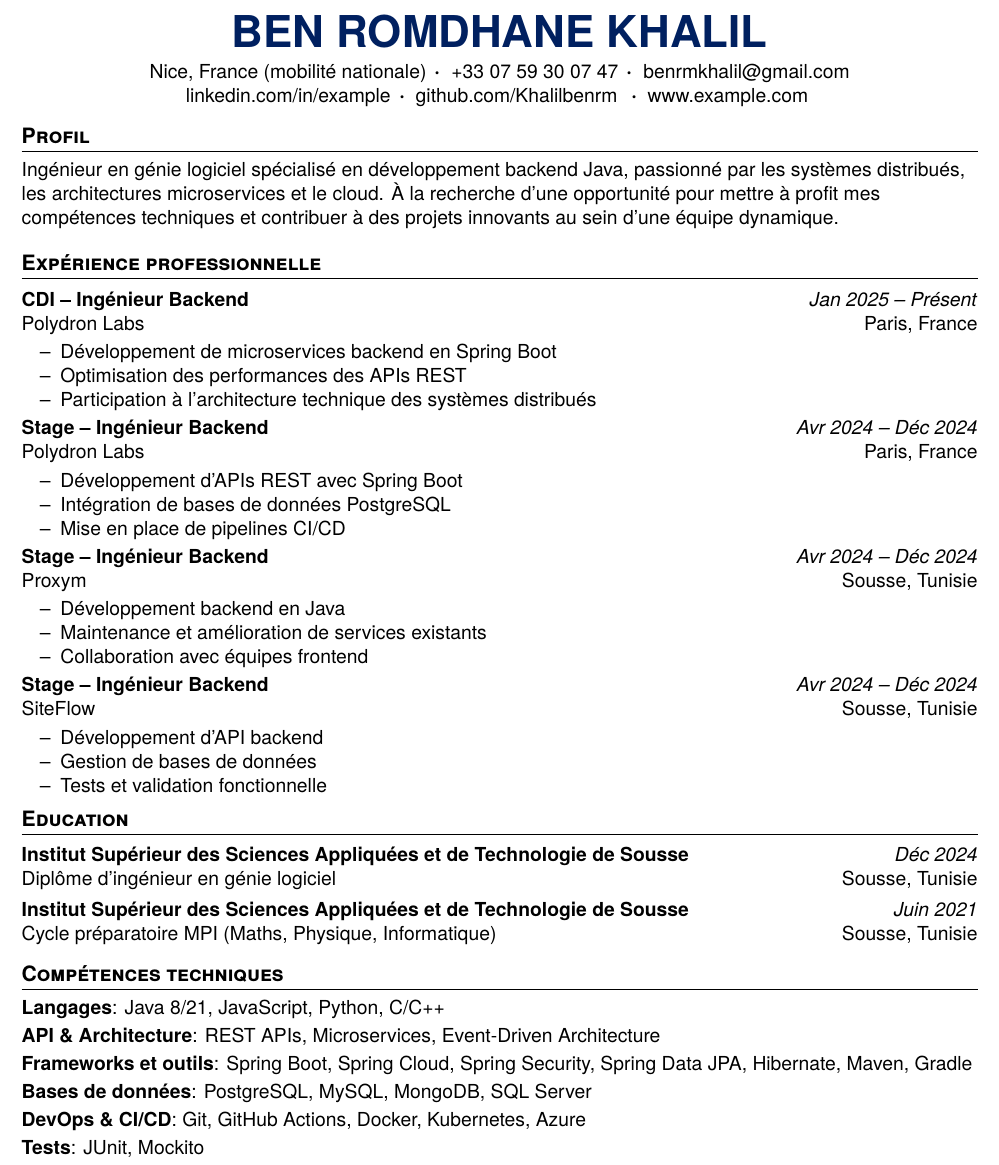
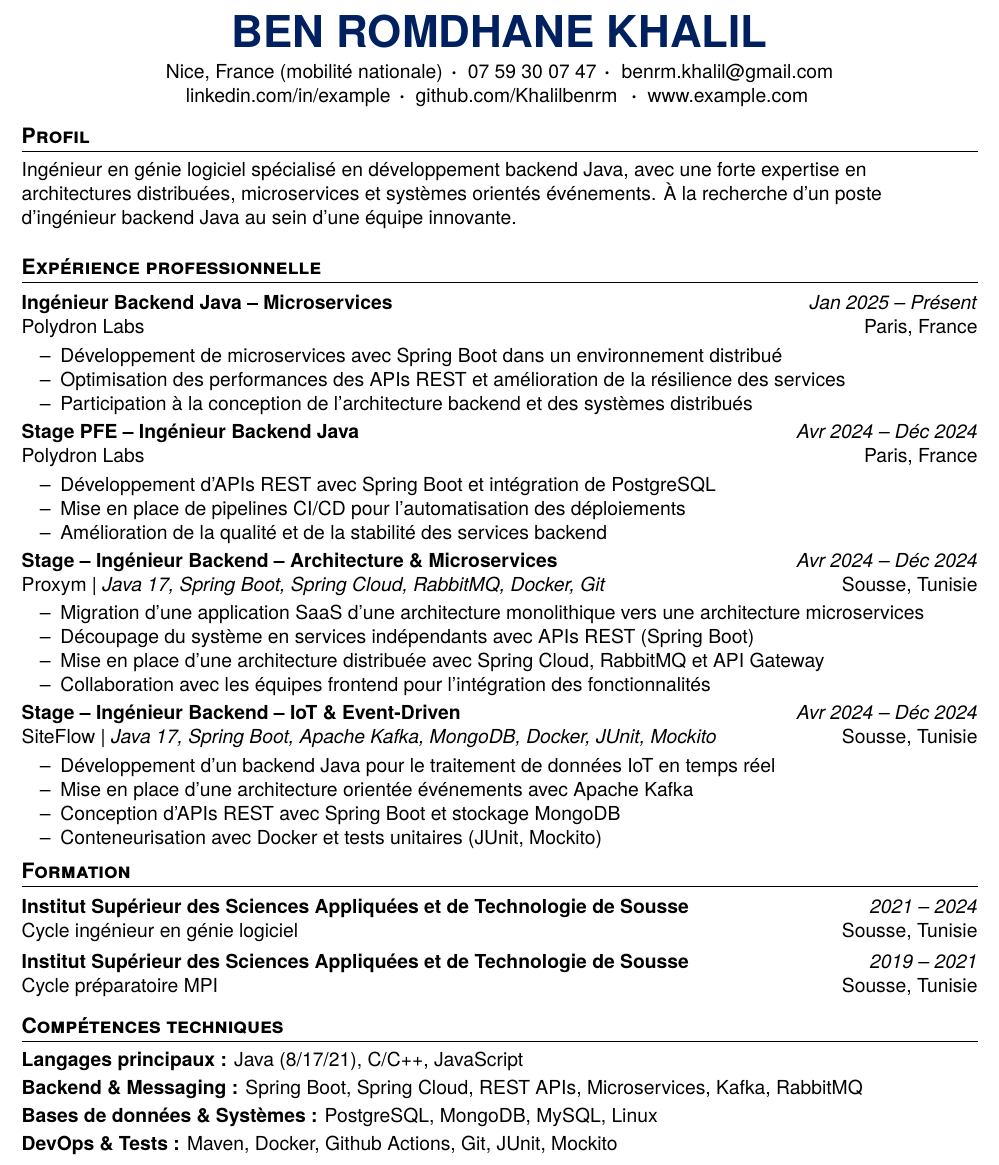
Before and after one commit to Khalilbenrm/latex_cv, a LaTeX CV (cv_khalil_ben_romdhane/junior_developer_template/main.tex): part of the page, cut so that both start at the same text. Compiled offline with XeLaTeX.

Commit message:
cv update

```diff
--- a/cv_khalil_ben_romdhane/junior_developer_template/main.tex
+++ b/cv_khalil_ben_romdhane/junior_developer_template/main.tex
@@ -3,116 +3,114 @@
 \begin{document}
 
 %-------------------------------------------------------------------------------
-% Header
+% HEADER
 %-------------------------------------------------------------------------------
+\Header
+    {BEN ROMDHANE KHALIL}% name
+     {Nice, France (mobilité nationale)} % city, province
+    {07 59 30 07 47} % phone number
+    {benrm.khalil@gmail.com} % email
+    {example} % https://linkedin.com/in/_______
+    {Khalilbenrm} % https://github.com/_______
+    [www.example.com] % website - this parameter is optional, removing it won't impact the function's behavior
 
-\Header
-    {BEN ROMDHANE KHALIL}
-    {Nice, France (mobilité nationale)}
-    {+33 07 59 30 07 47}
-    {benrmkhalil@gmail.com}
-    {example}
-    {Khalilbenrm}
-    [www.example.com]
 
 %-------------------------------------------------------------------------------
-% Profile
+% PROFILE
 %-------------------------------------------------------------------------------
 
 \section{Profil}
+
 \Profil
-{Ingénieur en génie logiciel spécialisé en développement backend Java, passionné par les systèmes distribués, les architectures microservices et le cloud. À la recherche d'une opportunité pour mettre à profit mes compétences techniques et contribuer à des projets innovants au sein d'une équipe dynamique.}
+{Ingénieur en génie logiciel spécialisé en développement backend Java, avec une forte expertise en architectures distribuées, microservices et systèmes orientés événements. À la recherche d’un poste d’ingénieur backend Java au sein d’une équipe innovante.}
 
-\vspace{-10pt}
-
+\vspace{-8pt}
 
 %-------------------------------------------------------------------------------
-% Experience
+% EXPERIENCE
 %-------------------------------------------------------------------------------
 
 \section{Expérience professionnelle}
 
 \WorkExperience
-{CDI -- Ingénieur Backend}
+{Ingénieur Backend Java -- Microservices}
 {Polydron Labs}
 {Jan 2025 -- Présent}
 {Paris, France}
 {
-\item Développement de microservices backend en Spring Boot
-\item Optimisation des performances des APIs REST
-\item Participation à l’architecture technique des systèmes distribués
+\item Développement de microservices avec Spring Boot dans un environnement distribué
+\item Optimisation des performances des APIs REST et amélioration de la résilience des services
+\item Participation à la conception de l’architecture backend et des systèmes distribués
 }
 
 \WorkExperience
-{Stage -- Ingénieur Backend}
+{Stage PFE -- Ingénieur Backend Java}
 {Polydron Labs}
 {Avr 2024 -- Déc 2024}
 {Paris, France}
 {
-\item Développement d’APIs REST avec Spring Boot
-\item Intégration de bases de données PostgreSQL
-\item Mise en place de pipelines CI/CD
+\item Développement d’APIs REST avec Spring Boot et intégration de PostgreSQL
+\item Mise en place de pipelines CI/CD pour l’automatisation des déploiements
+\item Amélioration de la qualité et de la stabilité des services backend
 }
 
 \WorkExperience
-{Stage -- Ingénieur Backend}
-{Proxym}
+{Stage -- Ingénieur Backend -- Architecture \& Microservices}
+{Proxym | \textit{Java 17, Spring Boot, Spring Cloud, RabbitMQ, Docker, Git}}
 {Avr 2024 -- Déc 2024}
 {Sousse, Tunisie}
 {
-\item Développement backend en Java
-\item Maintenance et amélioration de services existants
-\item Collaboration avec équipes frontend
+\item Migration d’une application SaaS d’une architecture monolithique vers une architecture microservices
+\item Découpage du système en services indépendants avec APIs REST (Spring Boot)
+\item Mise en place d’une architecture distribuée avec Spring Cloud, RabbitMQ et API Gateway
+\item Collaboration avec les équipes frontend pour l’intégration des fonctionnalités
 }
 
 \WorkExperience
-{Stage -- Ingénieur Backend}
-{SiteFlow}
+{Stage -- Ingénieur Backend -- IoT \& Event-Driven}
+{SiteFlow | \textit{Java 17, Spring Boot, Apache Kafka, MongoDB, Docker, JUnit, Mockito}}
 {Avr 2024 -- Déc 2024}
 {Sousse, Tunisie}
 {
-\item Développement d’API backend
-\item Gestion de bases de données
-\item Tests et validation fonctionnelle
+\item Développement d’un backend Java pour le traitement de données IoT en temps réel
+\item Mise en place d’une architecture orientée événements avec Apache Kafka
+\item Conception d’APIs REST avec Spring Boot et stockage MongoDB
+\item Conteneurisation avec Docker et tests unitaires (JUnit, Mockito)
 }
 
 \vspace{-10pt}
 
 %-------------------------------------------------------------------------------
-% Education
+% EDUCATION
 %-------------------------------------------------------------------------------
 
-\section{Education}
+\section{Formation}
 
 \EducationExperience
 {Institut Supérieur des Sciences Appliquées et de Technologie de Sousse}
-{Diplôme d’ingénieur en génie logiciel}
-{Déc 2024}
+{Cycle ingénieur en génie logiciel}
+{2021 -- 2024}
 {Sousse, Tunisie}
 
 \EducationExperience
 {Institut Supérieur des Sciences Appliquées et de Technologie de Sousse}
-{Cycle préparatoire MPI (Maths, Physique, Informatique)}
-{Juin 2021}
+{Cycle préparatoire MPI}
+{2019 -- 2021}
 {Sousse, Tunisie}
 
 \vspace{-10pt}
 
-
 %-------------------------------------------------------------------------------
-% Skills
+% SKILLS
 %-------------------------------------------------------------------------------
 
 \section{Compétences techniques}
 
 \SkillList{
-    \SkillItem{Langages}{: Java 8/21, JavaScript, Python, C/C++}
-    \SkillItem{API \& Architecture}{: REST APIs, Microservices, Event-Driven Architecture}
-    \SkillItem{Frameworks et outils}{: Spring Boot, Spring Cloud, Spring Security, Spring Data JPA, Hibernate, Maven, Gradle}
-    \SkillItem{Bases de données}{: PostgreSQL, MySQL, MongoDB, SQL Server}
-    \SkillItem{DevOps \& CI/CD}{: Git, GitHub Actions, Docker, Kubernetes, Azure}
-    \SkillItem{Tests}{: JUnit, Mockito}
-
+    \SkillItem{Langages principaux : }{Java (8/17/21), C/C++, JavaScript}
+    \SkillItem{Backend \& Messaging : }{Spring Boot, Spring Cloud, REST APIs, Microservices, Kafka, RabbitMQ}
+    \SkillItem{Bases de données \& Systèmes : }{PostgreSQL, MongoDB, MySQL, Linux}
+    \SkillItem{DevOps \& Tests : }{Maven, Docker, Github Actions, Git, JUnit, Mockito}
 }
 
 \end{document}
```
Also changed, not shown: cv_khalil_ben_romdhane/professional_developer_template/main.tex (+0 -8 lines), cv_khalil_ben_romdhane/junior_developer_template/main.pdf.
